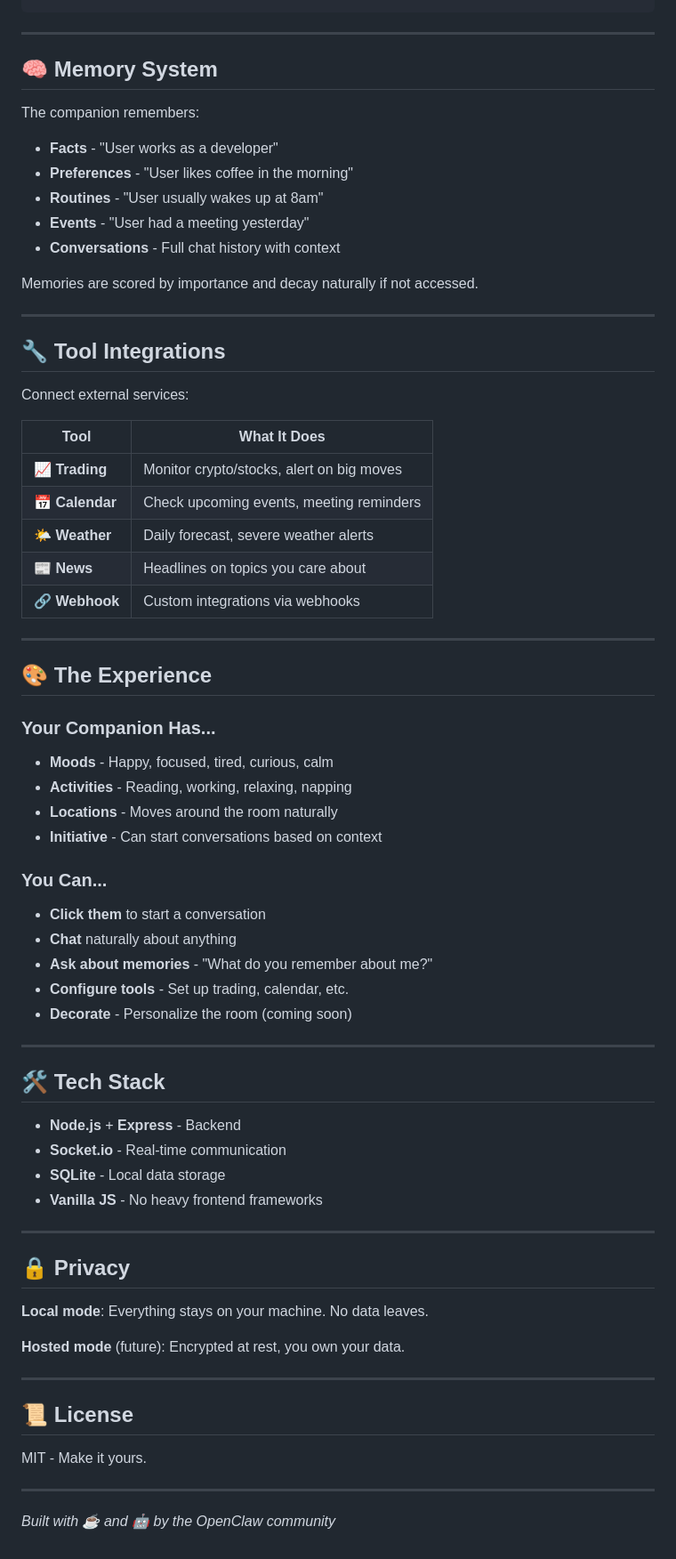
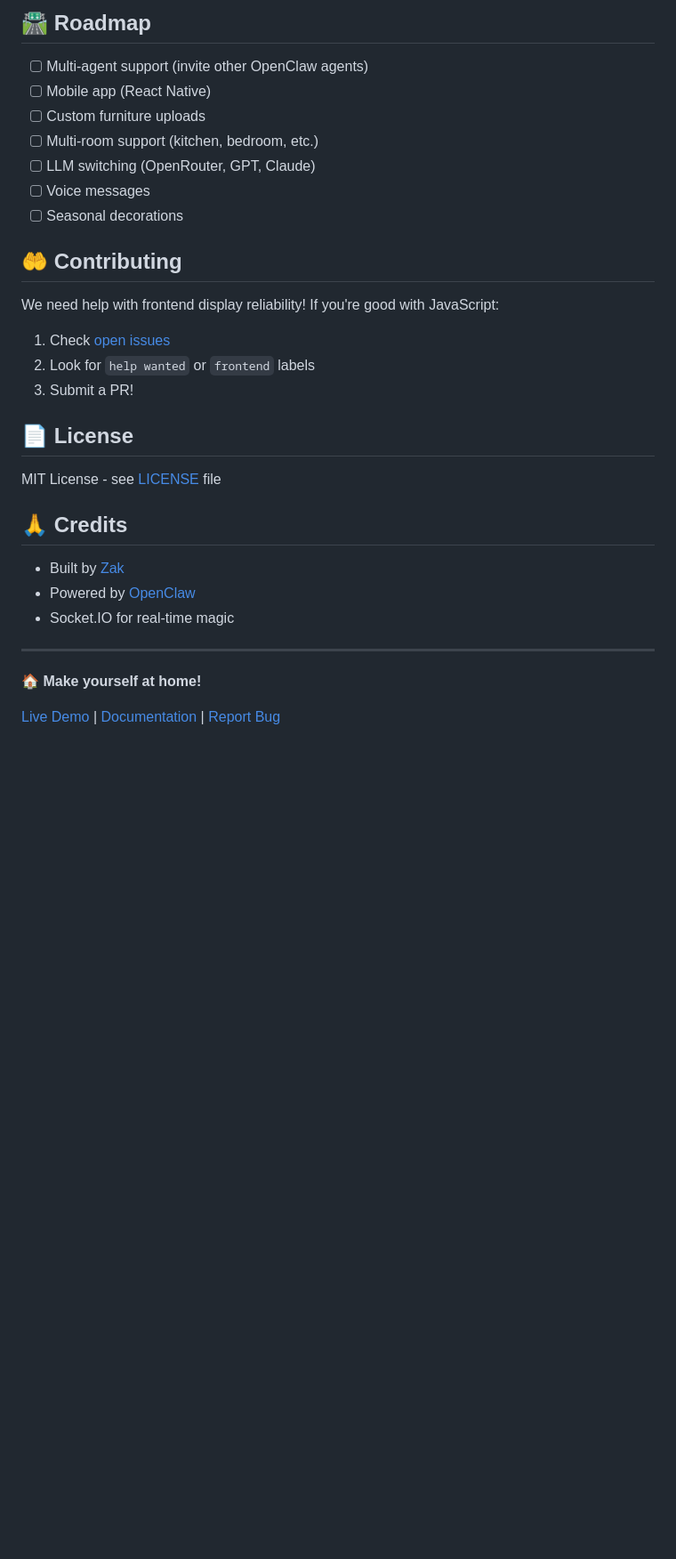
Before and after one commit to CozyClawStudios/cozy-claw-home, a Markdown page: README.md, the part around one of its changes. Shown at 89% size. GitHub-like rendering; blank space fills up the shorter version.

```diff
--- a/README.md
+++ b/README.md
@@ -54,74 +236,33 @@ Cozy Claw Studio
+## 🛣️ Roadmap
+
+- [ ] Multi-agent support (invite other OpenClaw agents)
+- [ ] Mobile app (React Native)
+- [ ] Custom furniture uploads
+- [ ] Multi-room support (kitchen, bedroom, etc.)
+- [ ] LLM switching (OpenRouter, GPT, Claude)
+- [ ] Voice messages
+- [ ] Seasonal decorations
+
+## 🤲 Contributing
+
+We need help with frontend display reliability! If you're good with JavaScript:
+
+1. Check [open issues](https://github.com/CozyClawStudios/cozy-claw-home/issues)
+2. Look for `help wanted` or `frontend` labels
+3. Submit a PR!
+
+## 📄 License
+
+MIT License - see [LICENSE](LICENSE) file
+
+## 🙏 Credits
+
+- Built by [Zak](https://github.com/CozyClawStudios)
+- Powered by [OpenClaw](https://github.com/openclaw/openclaw)
+- Socket.IO for real-time magic
 
 ---
 
-## 🧠 Memory System
+**🏠 Make yourself at home!**
 
-The companion remembers:
-
-- **Facts** - "User works as a developer"
-- **Preferences** - "User likes coffee in the morning"
-- **Routines** - "User usually wakes up at 8am"
-- **Events** - "User had a meeting yesterday"
-- **Conversations** - Full chat history with context
-
-Memories are scored by importance and decay naturally if not accessed.
-
----
-
-## 🔧 Tool Integrations
-
-Connect external services:
-
-| Tool | What It Does |
-|------|--------------|
-| 📈 **Trading** | Monitor crypto/stocks, alert on big moves |
-| 📅 **Calendar** | Check upcoming events, meeting reminders |
-| 🌤️ **Weather** | Daily forecast, severe weather alerts |
-| 📰 **News** | Headlines on topics you care about |
-| 🔗 **Webhook** | Custom integrations via webhooks |
-
----
-
-## 🎨 The Experience
-
-### Your Companion Has...
-
-- **Moods** - Happy, focused, tired, curious, calm
-- **Activities** - Reading, working, relaxing, napping
-- **Locations** - Moves around the room naturally
-- **Initiative** - Can start conversations based on context
-
-### You Can...
-
-- **Click them** to start a conversation
-- **Chat** naturally about anything
-- **Ask about memories** - "What do you remember about me?"
-- **Configure tools** - Set up trading, calendar, etc.
-- **Decorate** - Personalize the room (coming soon)
-
----
-
-## 🛠️ Tech Stack
-
-- **Node.js** + **Express** - Backend
-- **Socket.io** - Real-time communication
-- **SQLite** - Local data storage
-- **Vanilla JS** - No heavy frontend frameworks
-
----
-
-## 🔒 Privacy
-
-**Local mode**: Everything stays on your machine. No data leaves.
-
-**Hosted mode** (future): Encrypted at rest, you own your data.
-
----
-
-## 📜 License
-
-MIT - Make it yours.
-
----
-
-*Built with ☕ and 🤖 by the OpenClaw community*
+[Live Demo](https://cozy-claw-home.demo) | [Documentation](https://github.com/CozyClawStudios/cozy-claw-home/wiki) | [Report Bug](https://github.com/CozyClawStudios/cozy-claw-home/issues)
```
Also changed, not shown: other parts of README.md (+212 -30 lines).
